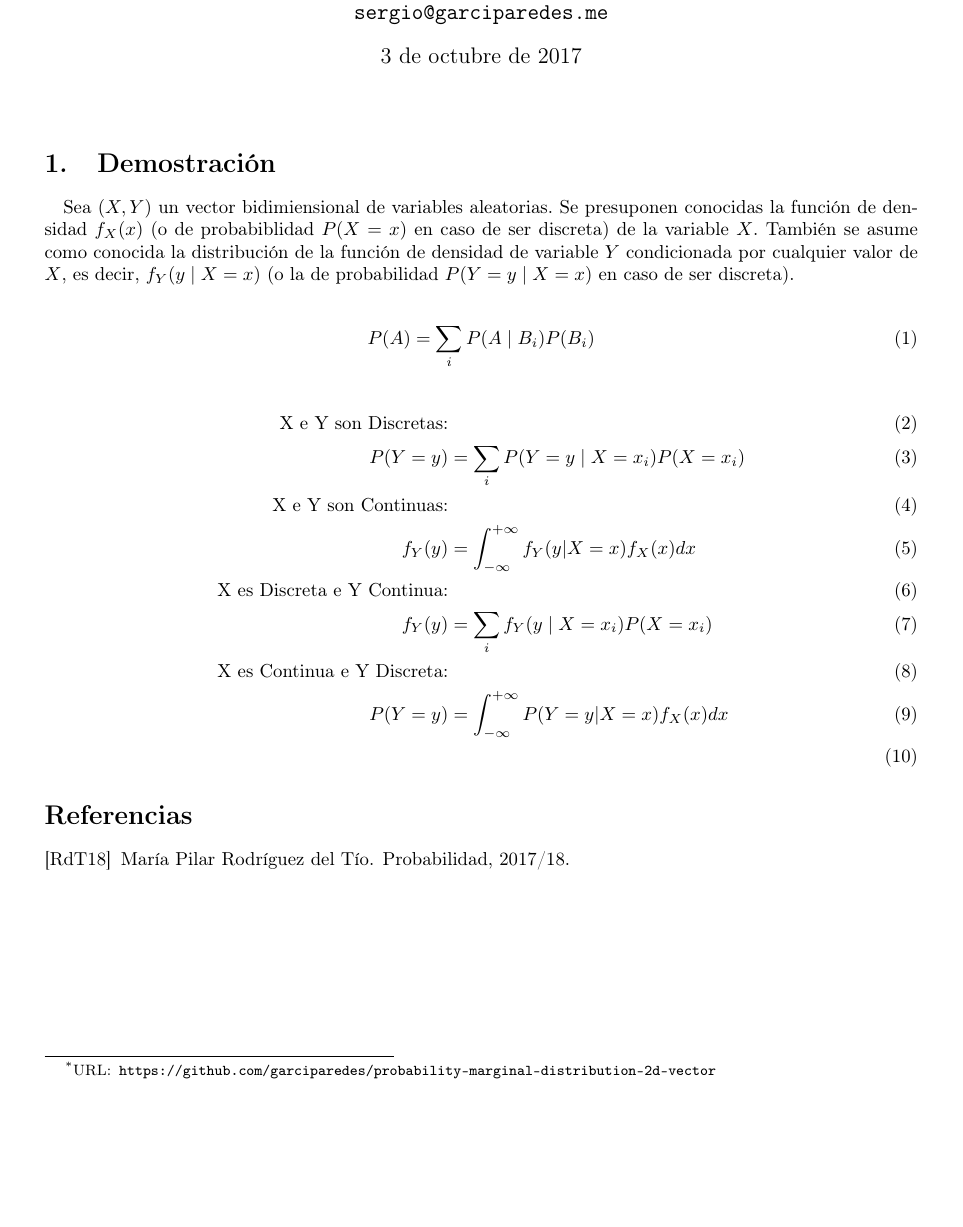
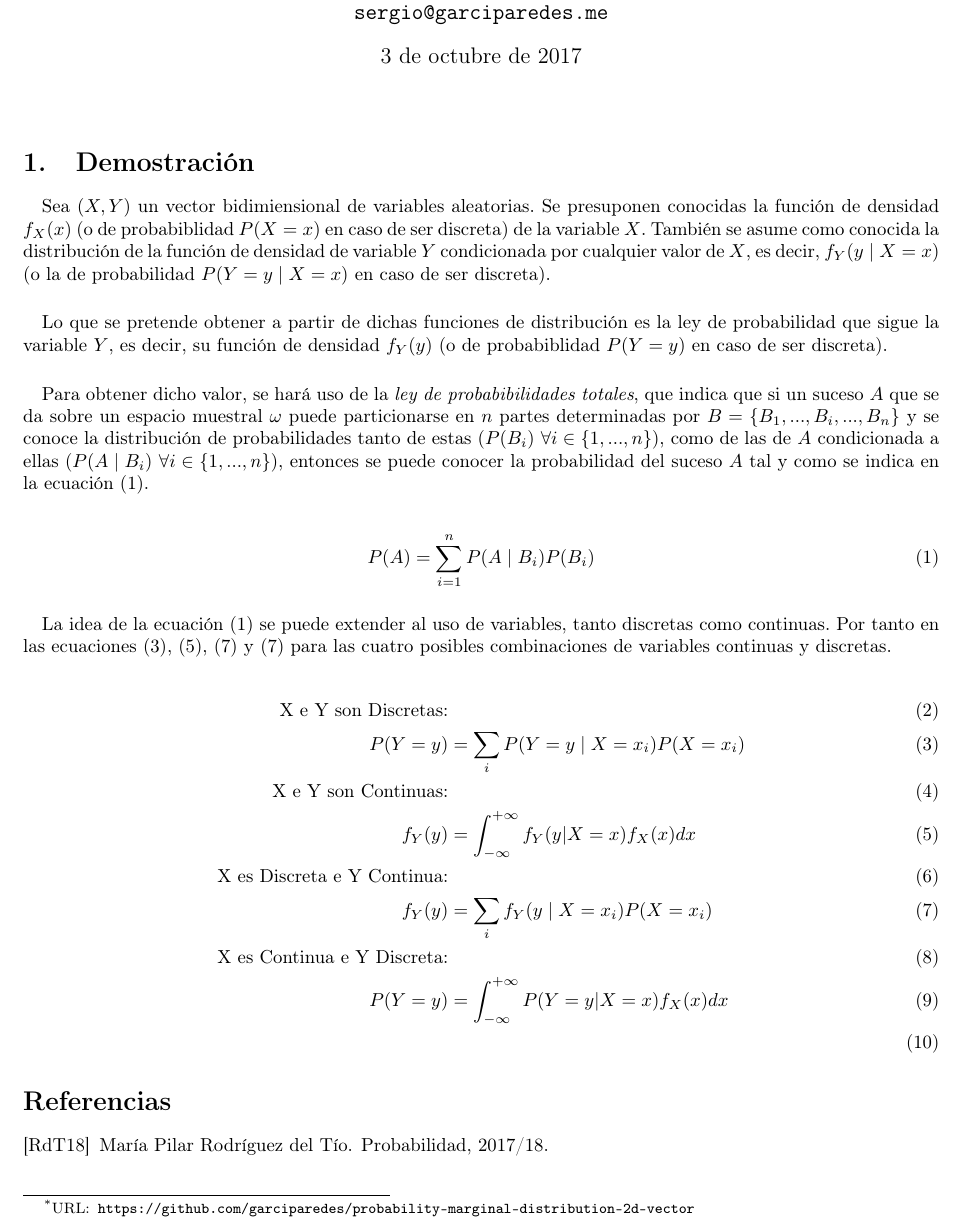
Before and after one commit to garciparedes/probability-marginal-distribution-2d-vector, a LaTeX document (article.tex, which reads mystyle.sty, myvars.sty): part of the page, cut so that both start at the same text, the shorter picture padded with empty space. Compiled offline with pdfLaTeX.

Commit message:
Added text

```diff
--- a/article.tex
+++ b/article.tex
@@ -10,7 +10,6 @@
 \begin{document}
 
 	\maketitle
-  \thispagestyle{empty}
 
 %-----------------------------
 %	TEXT
@@ -22,18 +21,32 @@
     \paragraph{}
     Sea $(X, Y)$ un vector bidimiensional de variables aleatorias. Se presuponen conocidas la función de densidad  $f_X(x)$ (o de probabiblidad $P(X = x)$ en caso de ser discreta) de la variable $X$. También se asume como conocida la distribución de la función de densidad de variable $Y$ condicionada por cualquier valor de $X$, es decir, $f_Y(y \mid X = x)$ (o la de probabilidad $P(Y = y \mid X = x)$ en caso de ser discreta).
 
+    \paragraph{}
+    Lo que se pretende obtener a partir de dichas funciones de distribución es la ley de probabilidad que sigue la variable $Y$, es decir, su función de densidad $f_Y(y)$ (o de probabiblidad $P(Y = y)$ en caso de ser discreta).
+
+    \paragraph{}
+    Para obtener dicho valor, se hará uso de la \emph{ley de probabibilidades totales}, que indica que si un suceso $A$ que se da sobre un espacio muestral $\omega$ puede particionarse en $n$ partes determinadas por $B=\{B_1, ..., B_i, ..., B_n \}$ y se conoce la distribución de probabilidades tanto de estas ($P(B_i)  \ \forall i \in \{1,...,n\}$), como de las de $A$ condicionada a ellas ($P(A \mid B_i) \ \forall i \in \{1,...,n\}$), entonces se puede conocer la probabilidad del suceso $A$ tal y como se indica en la ecuación \eqref{eq:_law_of_total_probabilities}.
+
     \begin{align}
-    P(A) = \sum_iP(A \mid B_i)P(B_i)
+    \label{eq:_law_of_total_probabilities}
+      P(A) = \sum_{i=1}^nP(A \mid B_i)P(B_i)
     \end{align}
+
+    \paragraph{}
+    La idea de la ecuación \eqref{eq:_law_of_total_probabilities} se puede extender al uso de variables, tanto discretas como continuas. Por tanto en las ecuaciones \eqref{eq:marginal_1}, \eqref{eq:marginal_2}, \eqref{eq:marginal_3} y \eqref{eq:marginal_3} para las cuatro posibles combinaciones de variables continuas y discretas.
 
     \begin{align}
       \text{X e Y son Discretas:}&\\
+    \label{eq:marginal_1}
       P(Y=y) &= \sum_iP(Y = y \mid X = x_i)P(X = x_i)\\
       \text{X e Y son Continuas:}&\\
+    \label{eq:marginal_2}
       f_{Y}(y) &=\int_{-\infty}^{+\infty}f_{Y}(y | X = x)f_X(x) dx \\
       \text{X es Discreta e Y Continua:}&\\
+    \label{eq:marginal_3}
       f_{Y}(y) &= \sum_if_{Y}(y \mid X = x_i)P(X = x_i)\\
       \text{X es Continua e Y Discreta:}&\\
+    \label{eq:marginal_4}
       P(Y = y) &=\int_{-\infty}^{+\infty}P( Y =y | X = x)f_X(x) dx \\
     \end{align}
 %-----------------------------
--- a/mystyle.sty
+++ b/mystyle.sty
@@ -4,7 +4,7 @@
 
 \usepackage[utf8]{inputenc}
 \usepackage[spanish, es-tabla]{babel}
-\usepackage[margin={26mm, 28mm}]{geometry}
+\usepackage[margin={22mm, 6mm}]{geometry}
 \usepackage[T1]{fontenc}
 \usepackage[inline]{enumitem}
 \usepackage{float}
--- a/myvars.sty
+++ b/myvars.sty
@@ -21,7 +21,7 @@
 }
 
 \title{
-  \vspace{-30mm}\fontsize{24}{28}\selectfont\textbf{\mytitle\footnote{URL:\texttt{\mylink}}}
+  \vspace{-12mm}\fontsize{24}{28}\selectfont\textbf{\mytitle\footnote{URL:\texttt{\mylink}}}
 }
 
 \author{
```
Also changed, not shown: article.pdf. Lines whose indentation alone changed are shown as unchanged.
